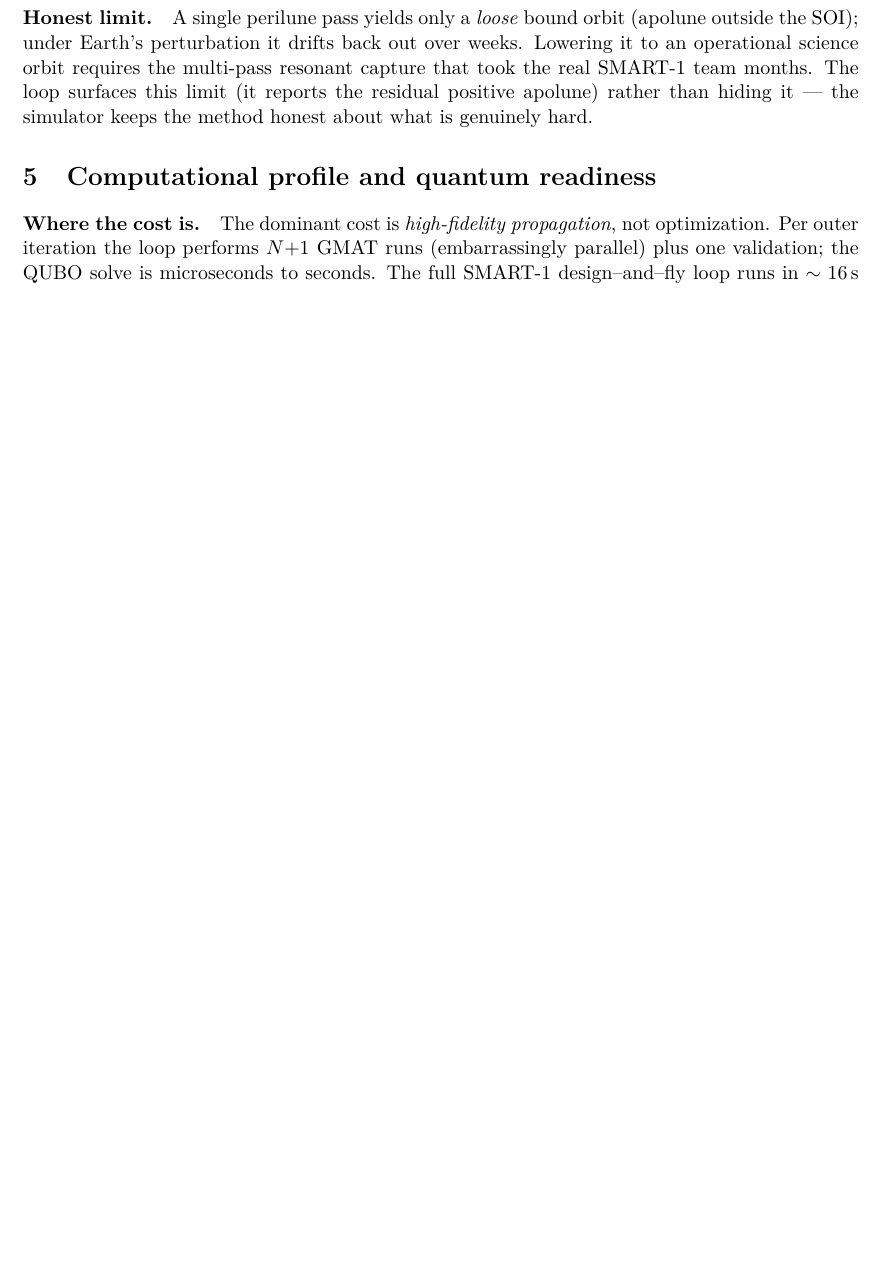
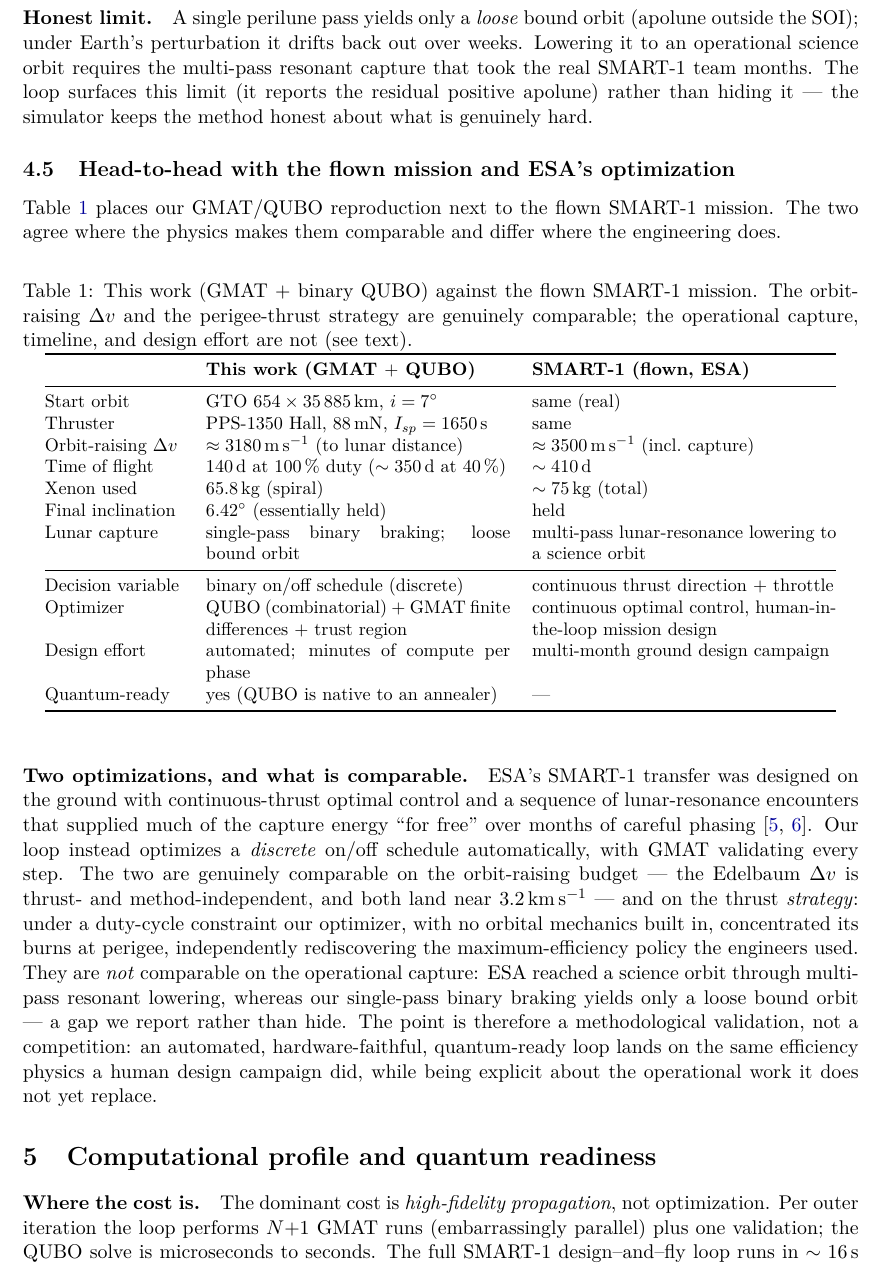
Before and after one commit to ginomoretta-creator/qalunar, a LaTeX paper (paper3/paper.tex): part of page 5 of 8 before the commit and part of page 5 of 9 after it, cut so that both start at the same text, the shorter picture padded with empty space. Compiled offline with pdfLaTeX.

Commit message:
paper3: add head-to-head comparison vs flown SMART-1 + ESA's optimization
New Sec 4.5 with Table 1 comparing this work (GMAT + binary QUBO) against
the flown SMART-1 mission: quantitative block (start orbit, thruster,
orbit-raising dV, TOF, propellant, inclination, capture) and
methodological block (decision variable, optimizer, design effort,
quantum-ready). Prose contrasts ESA's continuous optimal-control +
lunar-resonance design campaign against our automated discrete-QUBO loop,
honest about what is comparable (Edelbaum dV, the rediscovered Oberth
strategy) and what is not (operational resonant capture, timeline).
8 pages, compiles clean.

```diff
--- a/paper3/paper.tex
+++ b/paper3/paper.tex
@@ -319,6 +319,59 @@
 hiding it --- the simulator keeps the method honest about what is genuinely
 hard.
 
+\subsection{Head-to-head with the flown mission and ESA's optimization}
+\label{sec:head2head}
+Table~\ref{tab:head2head} places our GMAT/QUBO reproduction next to the flown
+SMART-1 mission. The two agree where the physics makes them comparable and
+differ where the engineering does.
+
+\begin{table}[h]
+\centering
+\caption{This work (GMAT $+$ binary QUBO) against the flown SMART-1 mission.
+The orbit-raising $\dv$ and the perigee-thrust strategy are genuinely
+comparable; the operational capture, timeline, and design effort are not
+(see text).}
+\label{tab:head2head}
+\small
+\begin{tabular}{@{}p{2.7cm}p{5.9cm}p{5.9cm}@{}}
+\toprule
+ & \textbf{This work (GMAT $+$ QUBO)} & \textbf{SMART-1 (flown, ESA)} \\
+\midrule
+Start orbit & GTO $654\times\SI{35885}{\km}$, $i=\ang{7}$ & same (real) \\
+Thruster & PPS-1350 Hall, \SI{88}{\milli\newton}, $I_{sp}=\SI{1650}{\second}$ & same \\
+Orbit-raising $\dv$ & $\approx\SI{3180}{\meter\per\second}$ (to lunar distance) & $\approx\SI{3500}{\meter\per\second}$ (incl.\ capture) \\
+Time of flight & \SI{140}{\day} at 100\,\% duty ($\sim\SI{350}{\day}$ at 40\,\%) & $\sim\SI{410}{\day}$ \\
+Xenon used & \SI{65.8}{\kg} (spiral) & $\sim\SI{75}{\kg}$ (total) \\
+Final inclination & $\ang{6.42}$ (essentially held) & held \\
+Lunar capture & single-pass binary braking; loose bound orbit & multi-pass lunar-resonance lowering to a science orbit \\
+\midrule
+Decision variable & binary on/off schedule (discrete) & continuous thrust direction $+$ throttle \\
+Optimizer & QUBO (combinatorial) $+$ GMAT finite differences $+$ trust region & continuous optimal control, human-in-the-loop mission design \\
+Design effort & automated; minutes of compute per phase & multi-month ground design campaign \\
+Quantum-ready & yes (QUBO is native to an annealer) & --- \\
+\bottomrule
+\end{tabular}
+\end{table}
+
+\paragraph{Two optimizations, and what is comparable.} ESA's SMART-1 transfer
+was designed on the ground with continuous-thrust optimal control and a
+sequence of lunar-resonance encounters that supplied much of the capture
+energy ``for free'' over months of careful phasing~\cite{Racca2002,Milligan2005}.
+Our loop instead optimizes a \emph{discrete} on/off schedule automatically,
+with GMAT validating every step. The two are genuinely comparable on the
+orbit-raising budget --- the Edelbaum $\dv$ is thrust- and method-independent,
+and both land near \SI{3.2}{\km\per\second} --- and on the thrust
+\emph{strategy}: under a duty-cycle constraint our optimizer, with no orbital
+mechanics built in, concentrated its burns at perigee, independently
+rediscovering the maximum-efficiency policy the engineers used. They are
+\emph{not} comparable on the operational capture: ESA reached a science orbit
+through multi-pass resonant lowering, whereas our single-pass binary braking
+yields only a loose bound orbit --- a gap we report rather than hide. The point
+is therefore a methodological validation, not a competition: an automated,
+hardware-faithful, quantum-ready loop lands on the same efficiency physics a
+human design campaign did, while being explicit about the operational work it
+does not yet replace.
+
 % ==================================================================
 \section{Computational profile and quantum readiness}\label{sec:cost}
 % ==================================================================
```
Also changed, not shown: paper3/paper.pdf.
